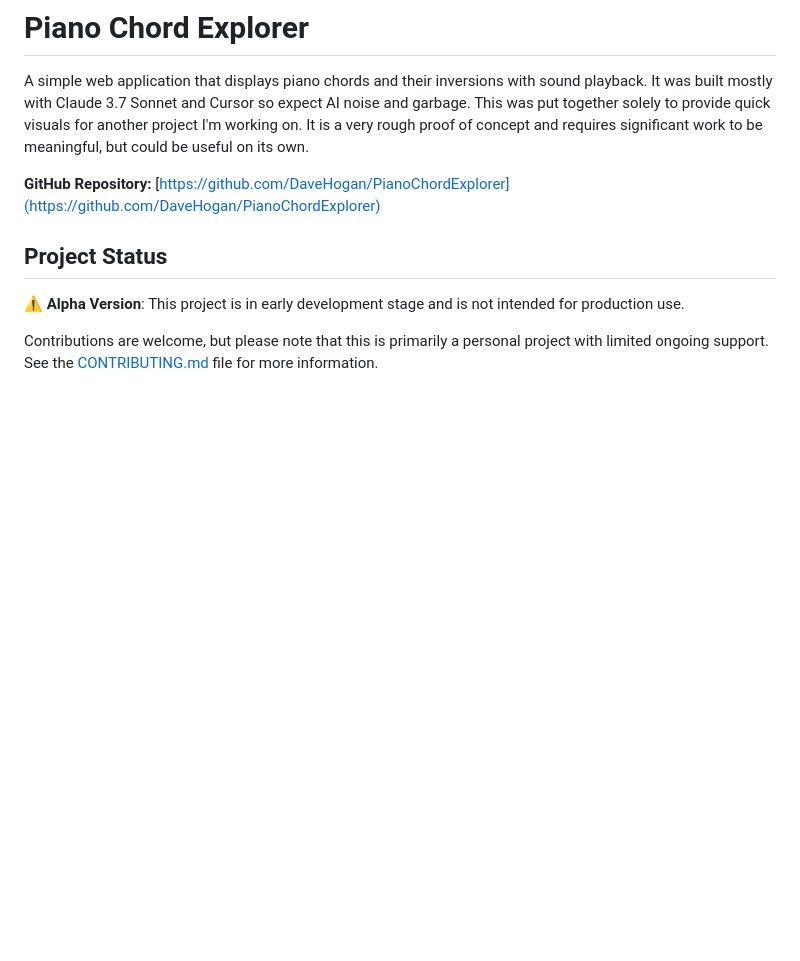
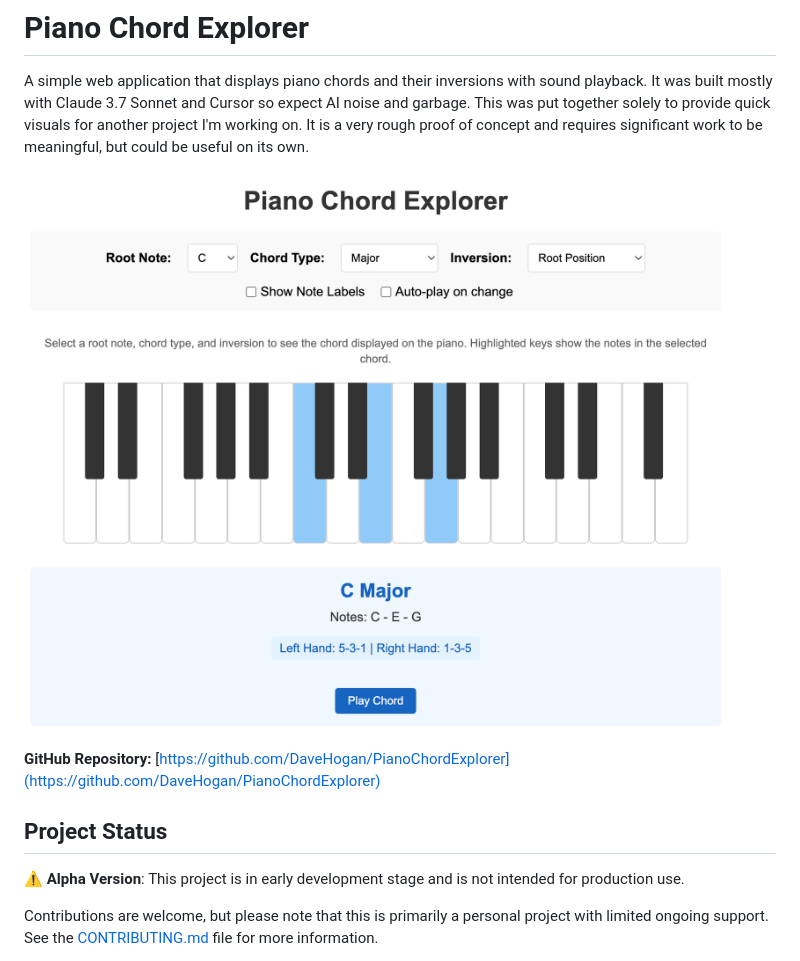
Before and after one commit to DaveHogan/PianoChordExplorer, a Markdown page: README.md, the part around the change. Rendered like a GitHub page; pictures changed too: Screenshot.png (added); blank space fills up the shorter version.

Commit message:
Adds a screenshot to quickly visualise what this repo is

```diff
--- a/README.md
+++ b/README.md
@@ -4,6 +4,8 @@ A simple web application that displays piano chords and their inversions with so
 It was built mostly with Claude 3.7 Sonnet and Cursor so expect AI noise and garbage.
 This was put together solely to provide quick visuals for another project I'm working on.
 It is a very rough proof of concept and requires significant work to be meaningful, but could be useful on its own.
+
+![Piano Chord Explorer Screenshot](Screenshot.png)
 
 **GitHub Repository:** [https://github.com/DaveHogan/PianoChordExplorer](https://github.com/DaveHogan/PianoChordExplorer)
 
```
